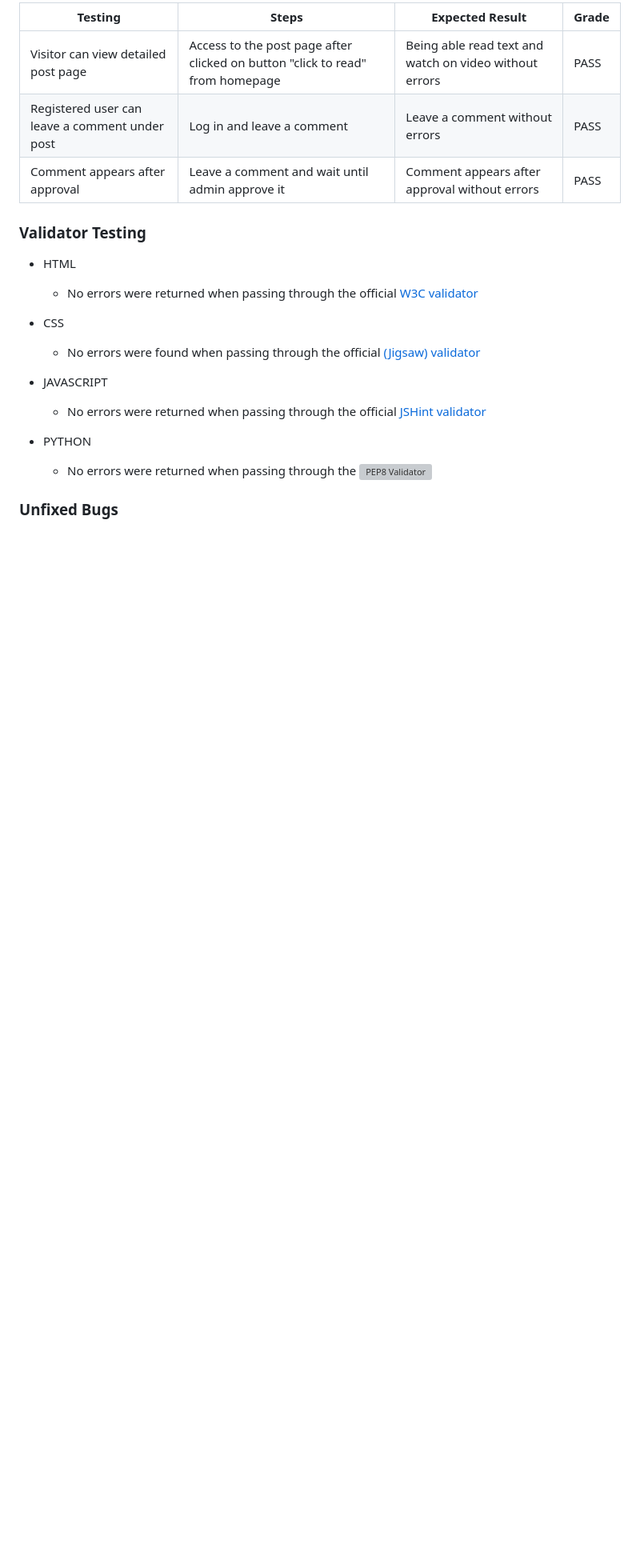
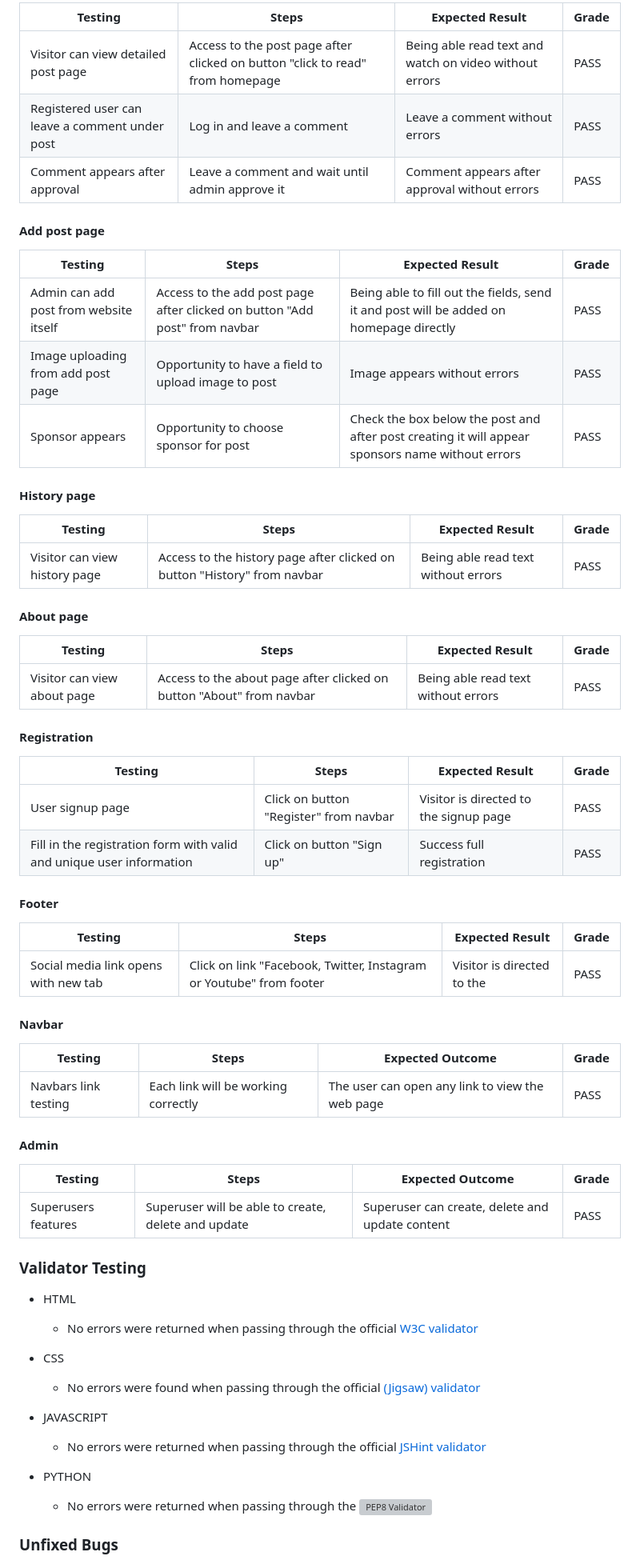
Before and after one commit to Askeran17/footbrazil, a Markdown page: README.md, the part around the change printed below. Shown: that part at 80% size. Rendered like a GitHub page; blank space fills up the shorter version; grey boxes are pictures that could not be loaded.

Commit message:
update info in readme for testing

```diff
--- a/README.md
+++ b/README.md
@@ -187,6 +187,51 @@ I conducted manual testing to ensure the effectiveness and usability of the Foot
 | Registered user can leave a comment under post | Log in and leave a comment | Leave a comment without errors | PASS |
 | Comment appears after approval | Leave a comment and wait until admin approve it | Comment appears after approval without errors | PASS |
 
+#### Add post page
+
+| Testing  | Steps | Expected Result | Grade |
+| - | - | - | - |
+| Admin can add post from website itself | Access to the add post page after clicked on button "Add post" from navbar | Being able to fill out the fields, send it and post will be added on homepage directly | PASS |
+| Image uploading from add post page | Opportunity to have a field to upload image to post | Image appears without errors | PASS |
+| Sponsor appears | Opportunity to choose sponsor for post | Сheck the box below the post and after post creating it will appear sponsors name without errors | PASS |
+
+#### History page
+
+| Testing  | Steps | Expected Result | Grade |
+| - | - | - | - |
+| Visitor can view history page | Access to the history page after clicked on button "History" from navbar | Being able read text without errors | PASS |
+
+#### About page
+
+| Testing  | Steps | Expected Result | Grade |
+| - | - | - | - |
+| Visitor can view about page | Access to the about page after clicked on button "About" from navbar | Being able read text without errors | PASS |
+
+#### Registration
+
+| Testing  | Steps | Expected Result | Grade |
+| - | - | - | - |
+| User signup page | Click on button "Register" from navbar | Visitor is directed to the signup page | PASS |
+| Fill in the registration form with valid and unique user information | Click on button "Sign up" | Success full registration | PASS |
+
+#### Footer
+
+| Testing  | Steps | Expected Result | Grade |
+| - | - | - | - |
+| Social media link opens with new tab | Click on link "Facebook, Twitter, Instagram or Youtube" from footer | Visitor is directed to the | PASS |
+
+#### Navbar
+
+| Testing  | Steps | Expected Outcome | Grade |
+| - | - | - | - |
+| Navbars link testing | Each link will be working correctly | The user can open any link to view the web page | PASS |
+
+#### Admin
+
+| Testing  | Steps | Expected Outcome | Grade |
+| - | - | - | - |
+| Superusers features | Superuser will be able to create, delete and update | Superuser can create, delete and update content | PASS |
+
 
 ### Validator Testing
 
```
Also changed, not shown: other parts of README.md (+8 -8 lines).
